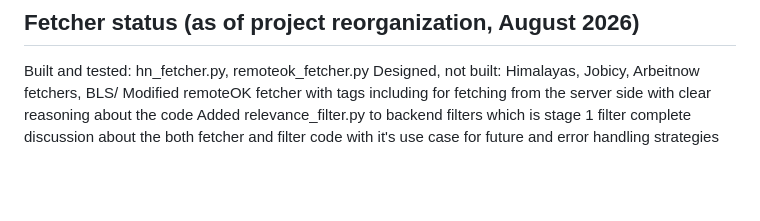
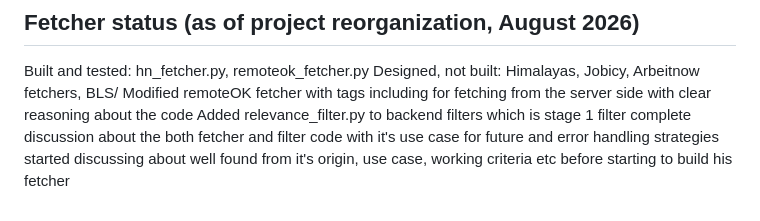
Before and after one commit to nikhildodla276-coder/research-assistant, a Markdown page: README.md, the part around the change. Drawn GitHub-style; blank space fills up the shorter version.

Commit message:
Enhance README with fetcher and filter discussions
Added discussion on the origin and use case of the fetcher.

```diff
--- a/README.md
+++ b/README.md
@@ -256,3 +256,4 @@ Designed, not built: Himalayas, Jobicy, Arbeitnow fetchers, BLS/
 Modified remoteOK fetcher with tags including for fetching from the server side with clear reasoning about the code
 Added relevance_filter.py to backend filters which is stage 1 filter
 complete discussion about the both fetcher and filter code with it's use case for future and error handling strategies
+started discussing about well found from it's origin, use case, working criteria etc before starting to build his fetcher
```
